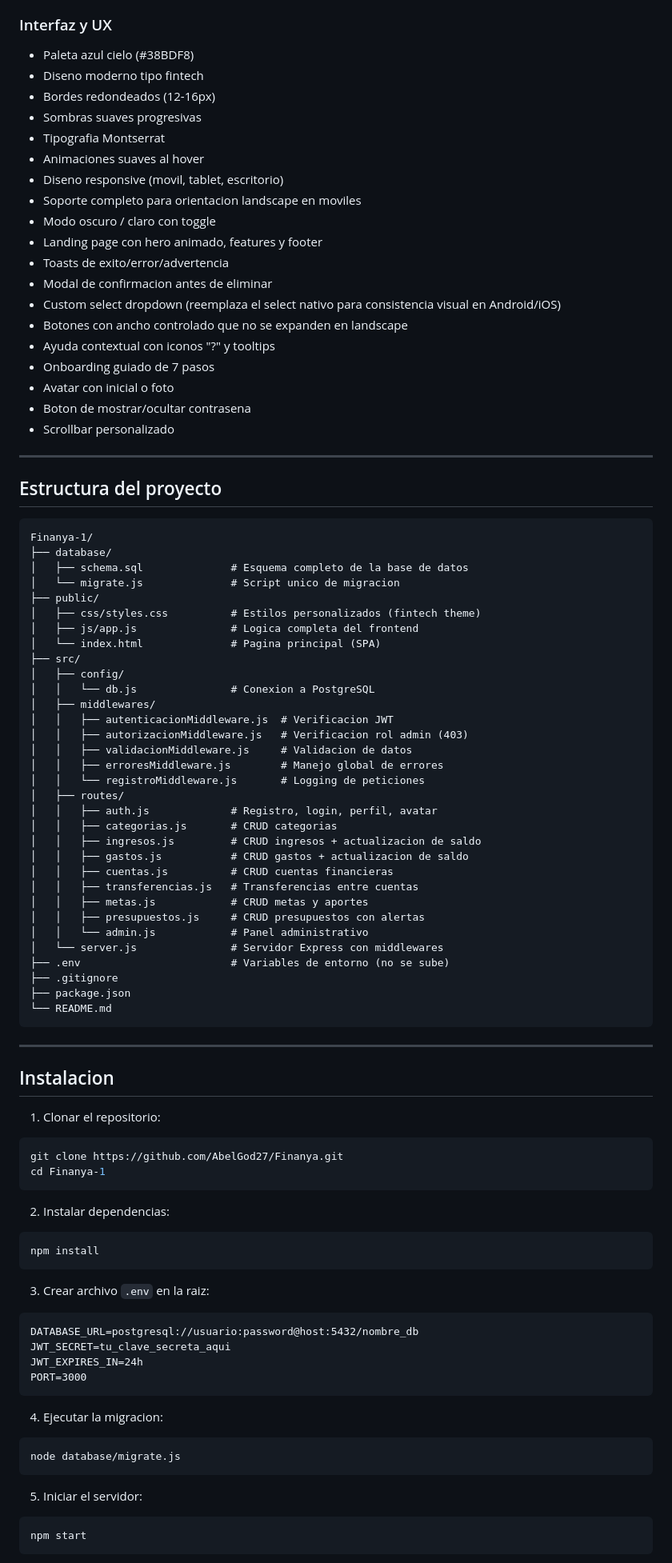
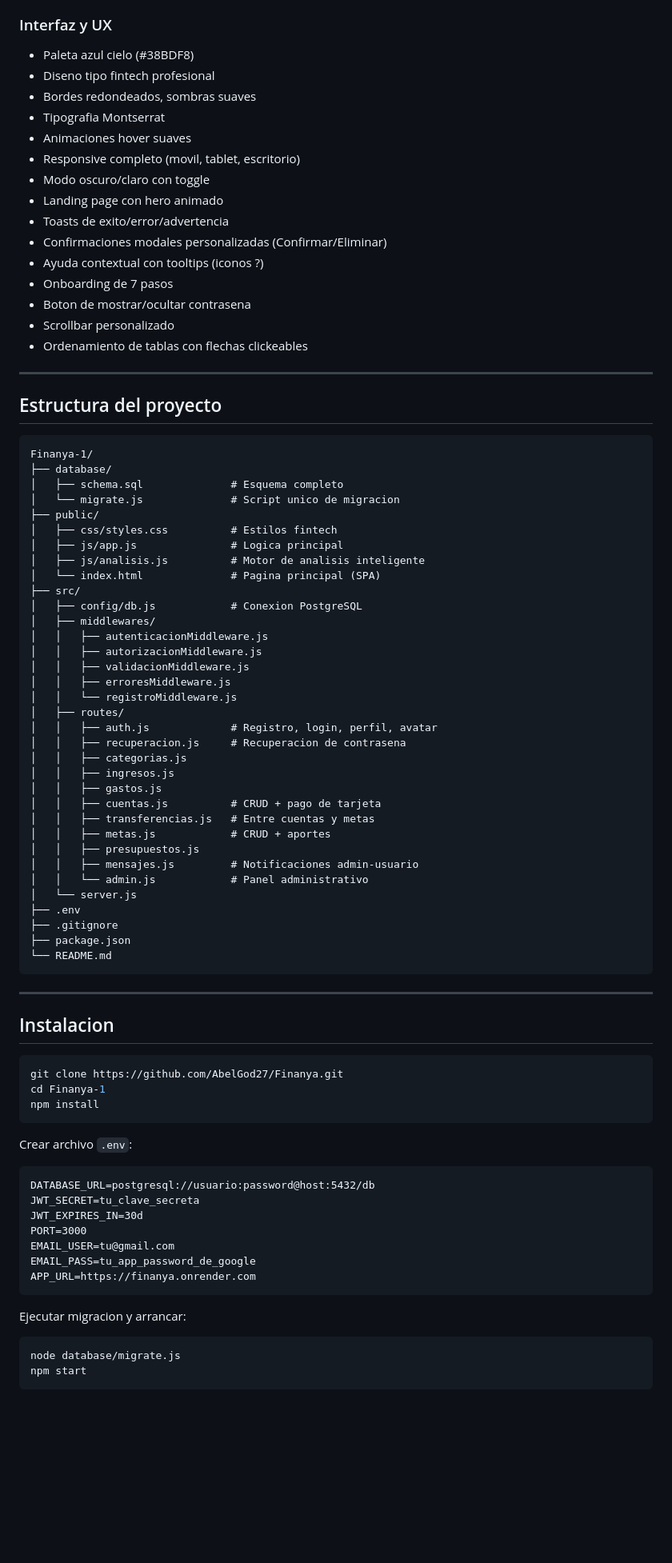
Before and after one commit to AbelGod27/Finanya, a Markdown page: README.md, the part around one of its changes. Shown at 80% size. Rendered like a GitHub page; blank space fills up the shorter version.

````diff
--- a/README.md
+++ b/README.md
@@ -119,24 +149,20 @@ URL de produccion: https://finanya.onrender.com
 
 ### Interfaz y UX
 - Paleta azul cielo (#38BDF8)
-- Diseno moderno tipo fintech
-- Bordes redondeados (12-16px)
-- Sombras suaves progresivas
+- Diseno tipo fintech profesional
+- Bordes redondeados, sombras suaves
 - Tipografia Montserrat
-- Animaciones suaves al hover
-- Diseno responsive (movil, tablet, escritorio)
-- Soporte completo para orientacion landscape en moviles
-- Modo oscuro / claro con toggle
-- Landing page con hero animado, features y footer
+- Animaciones hover suaves
+- Responsive completo (movil, tablet, escritorio)
+- Modo oscuro/claro con toggle
+- Landing page con hero animado
 - Toasts de exito/error/advertencia
-- Modal de confirmacion antes de eliminar
-- Custom select dropdown (reemplaza el select nativo para consistencia visual en Android/iOS)
-- Botones con ancho controlado que no se expanden en landscape
-- Ayuda contextual con iconos "?" y tooltips
-- Onboarding guiado de 7 pasos
-- Avatar con inicial o foto
+- Confirmaciones modales personalizadas (Confirmar/Eliminar)
+- Ayuda contextual con tooltips (iconos ?)
+- Onboarding de 7 pasos
 - Boton de mostrar/ocultar contrasena
 - Scrollbar personalizado
+- Ordenamiento de tablas con flechas clickeables
 
 ---
 
@@ -145,33 +171,35 @@ URL de produccion: https://finanya.onrender.com
 ```
 Finanya-1/
 ├── database/
-│   ├── schema.sql              # Esquema completo de la base de datos
+│   ├── schema.sql              # Esquema completo
 │   └── migrate.js              # Script unico de migracion
 ├── public/
-│   ├── css/styles.css          # Estilos personalizados (fintech theme)
-│   ├── js/app.js               # Logica completa del frontend
+│   ├── css/styles.css          # Estilos fintech
+│   ├── js/app.js               # Logica principal
+│   ├── js/analisis.js          # Motor de analisis inteligente
 │   └── index.html              # Pagina principal (SPA)
 ├── src/
-│   ├── config/
-│   │   └── db.js               # Conexion a PostgreSQL
+│   ├── config/db.js            # Conexion PostgreSQL
 │   ├── middlewares/
-│   │   ├── autenticacionMiddleware.js  # Verificacion JWT
-│   │   ├── autorizacionMiddleware.js   # Verificacion rol admin (403)
-│   │   ├── validacionMiddleware.js     # Validacion de datos
-│   │   ├── erroresMiddleware.js        # Manejo global de errores
-│   │   └── registroMiddleware.js       # Logging de peticiones
+│   │   ├── autenticacionMiddleware.js
+│   │   ├── autorizacionMiddleware.js
+│   │   ├── validacionMiddleware.js
+│   │   ├── erroresMiddleware.js
+│   │   └── registroMiddleware.js
 │   ├── routes/
 │   │   ├── auth.js             # Registro, login, perfil, avatar
-│   │   ├── categorias.js       # CRUD categorias
-│   │   ├── ingresos.js         # CRUD ingresos + actualizacion de saldo
-│   │   ├── gastos.js           # CRUD gastos + actualizacion de saldo
-│   │   ├── cuentas.js          # CRUD cuentas financieras
-│   │   ├── transferencias.js   # Transferencias entre cuentas
-│   │   ├── metas.js            # CRUD metas y aportes
-│   │   ├── presupuestos.js     # CRUD presupuestos con alertas
+│   │   ├── recuperacion.js     # Recuperacion de contrasena
+│   │   ├── categorias.js
+│   │   ├── ingresos.js
+│   │   ├── gastos.js
+│   │   ├── cuentas.js          # CRUD + pago de tarjeta
+│   │   ├── transferencias.js   # Entre cuentas y metas
+│   │   ├── metas.js            # CRUD + aportes
+│   │   ├── presupuestos.js
+│   │   ├── mensajes.js         # Notificaciones admin-usuario
 │   │   └── admin.js            # Panel administrativo
-│   └── server.js               # Servidor Express con middlewares
-├── .env                        # Variables de entorno (no se sube)
+│   └── server.js
+├── .env
 ├── .gitignore
 ├── package.json
 └── README.md
@@ -181,31 +209,25 @@ Finanya-1/
 
 ## Instalacion
 
-1. Clonar el repositorio:
 ```bash
 git clone https://github.com/AbelGod27/Finanya.git
 cd Finanya-1
-```
-
-2. Instalar dependencias:
-```bash
 npm install
 ```
 
-3. Crear archivo `.env` en la raiz:
+Crear archivo `.env`:
 ```
-DATABASE_URL=postgresql://usuario:password@host:5432/nombre_db
-JWT_SECRET=tu_clave_secreta_aqui
-JWT_EXPIRES_IN=24h
+DATABASE_URL=postgresql://usuario:password@host:5432/db
+JWT_SECRET=tu_clave_secreta
+JWT_EXPIRES_IN=30d
 PORT=3000
+EMAIL_USER=tu@gmail.com
+EMAIL_PASS=tu_app_password_de_google
+APP_URL=https://finanya.onrender.com
 ```
 
-4. Ejecutar la migracion:
+Ejecutar migracion y arrancar:
 ```bash
 node database/migrate.js
-```
-
-5. Iniciar el servidor:
-```bash
 npm start
 ```
````
Also changed, not shown: other parts of README.md (+106 -137 lines).
